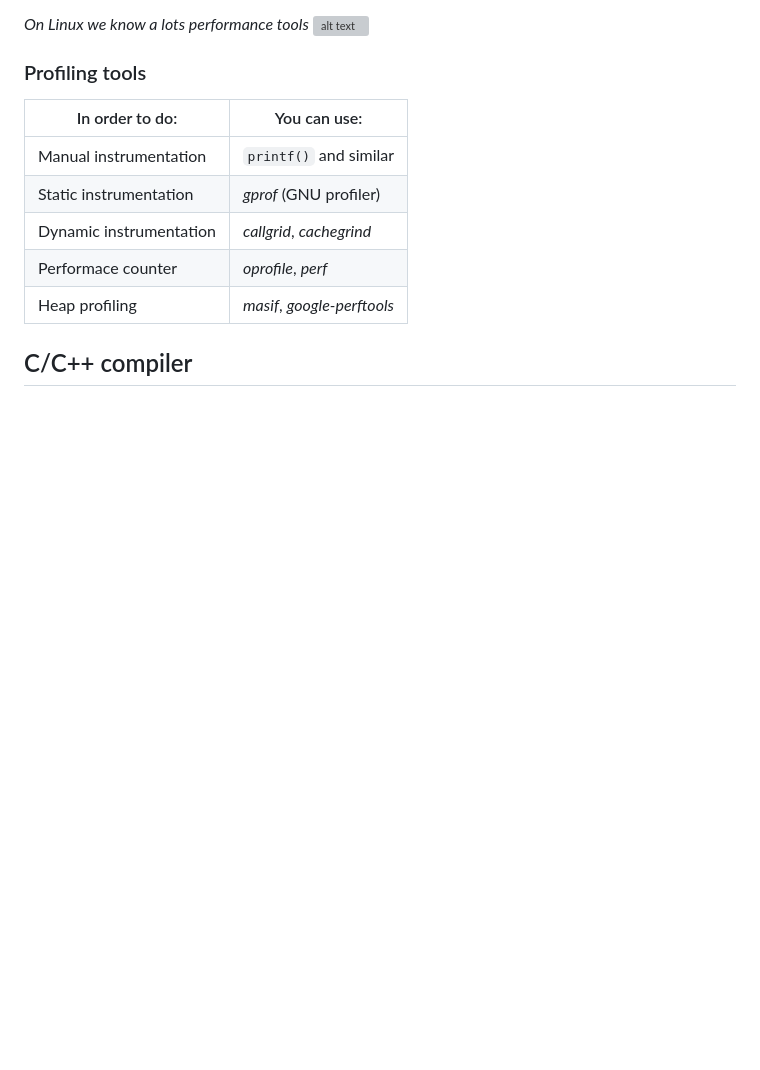
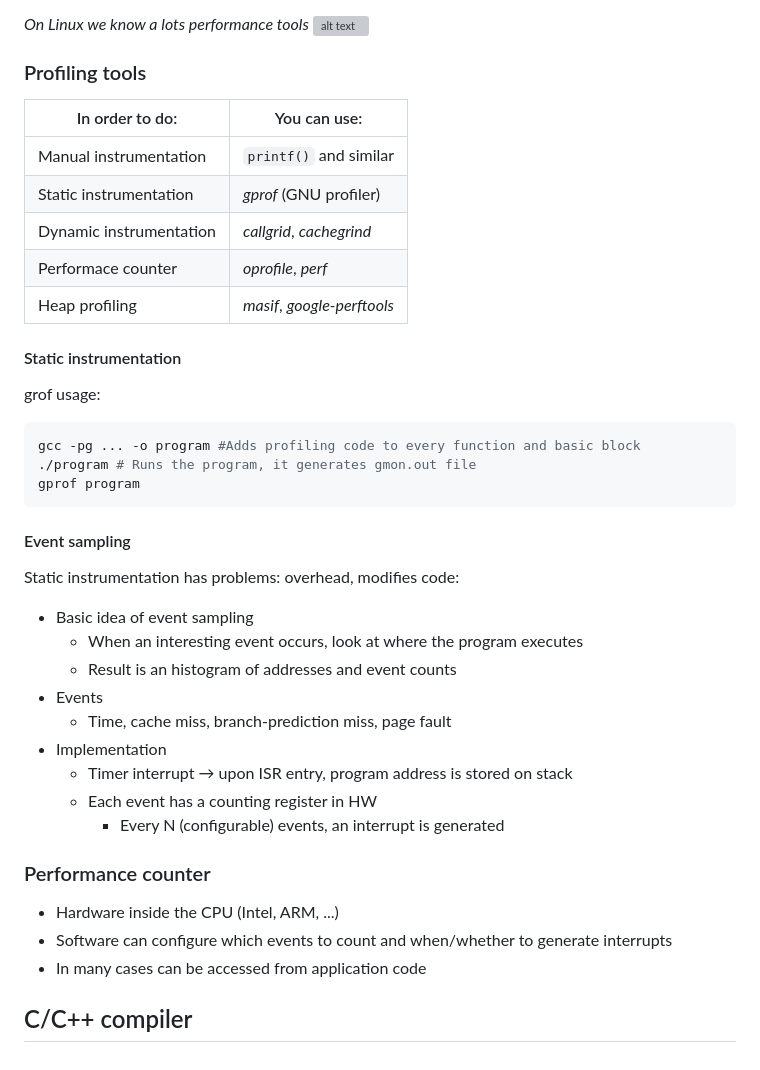
Before and after one commit to petrkucerak/ESW, a Markdown page: lectures/02/README.md, the part around the change. Rendered like a GitHub page; blank space fills up the shorter version; grey boxes are pictures that could not be loaded.

Commit message:
Describe static profiling

````diff
--- a/lectures/02/README.md
+++ b/lectures/02/README.md
@@ -176,4 +176,33 @@ Is challenging to determing when proble is. Software is so complex.
 | Performace counter      | *oprofile*, *perf*          |
 | Heap profiling          | *masif*, *google-perftools* |
 
+#### Static instrumentation
+
+grof usage:
+
+```sh
+gcc -pg ... -o program #Adds profiling code to every function and basic block
+./program # Runs the program, it generates gmon.out file
+gprof program
+```
+
+#### Event sampling
+
+Static instrumentation has problems: overhead, modifies code:
+- Basic idea of event sampling
+  - When an interesting event occurs, look at where the program executes
+  - Result is an histogram of addresses and event counts
+- Events
+  - Time, cache miss, branch-prediction miss, page fault
+- Implementation
+  - Timer interrupt → upon ISR entry, program address is stored on stack
+  - Each event has a counting register in HW
+    - Every N (configurable) events, an interrupt is generated
+
+### Performance counter
+
+- Hardware inside the CPU (Intel, ARM, ...)
+- Software can configure which events to count and when/whether to generate interrupts
+- In many cases can be accessed from application code
+
 ## C/C++ compiler
````
